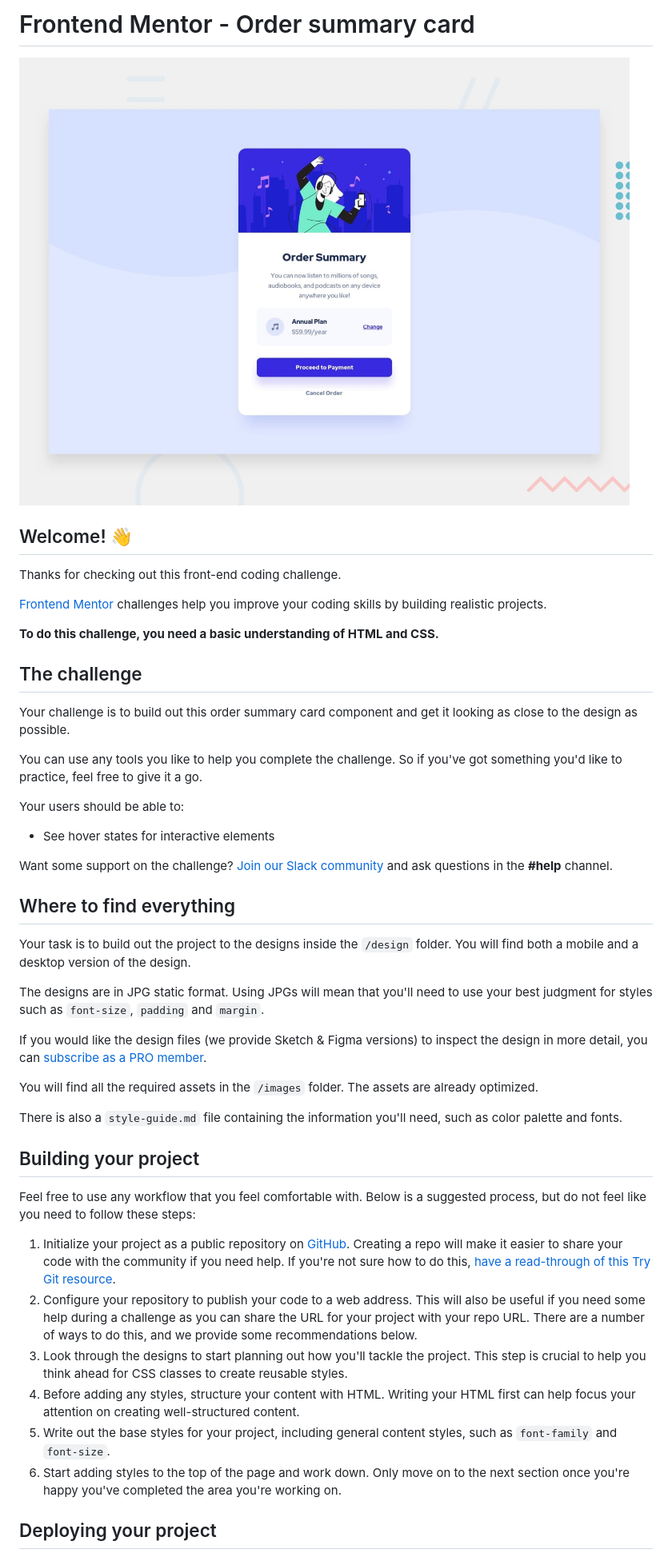
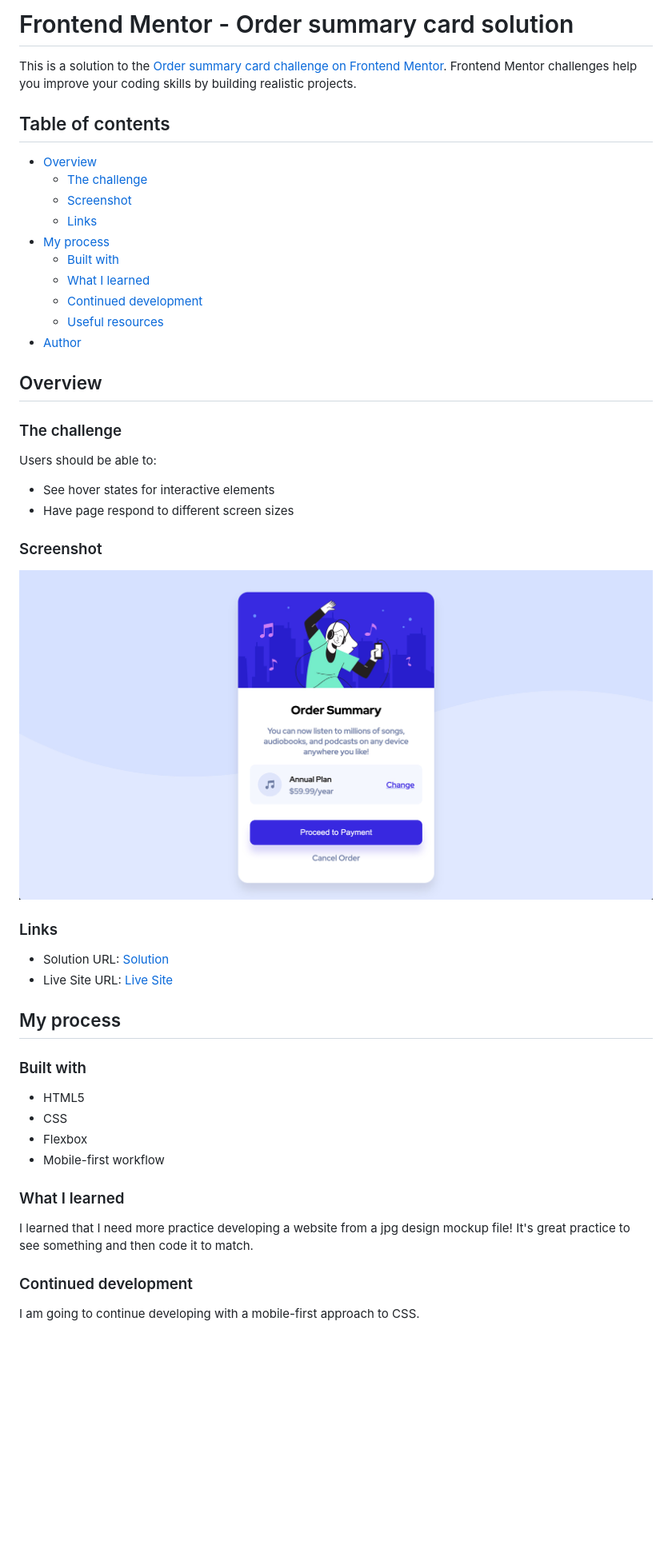
Before and after one commit to chriskorsak/order-summary-component-main, a Markdown page: README.md, the part around the change printed below. Shown: that part at 80% size. Drawn GitHub-style; pictures changed too: dist/images/project-screenshot.jpg (added); blank space fills up the shorter version.

Commit message:
update readme, delete readme template. add project screenshot for readme.

```diff
--- a/README.md
+++ b/README.md
@@ -1,49 +1,52 @@
-# Frontend Mentor - Order summary card
+# Frontend Mentor - Order summary card solution
 
-![Design preview for the Order summary card coding challenge](./design/desktop-preview.jpg)
+This is a solution to the [Order summary card challenge on Frontend Mentor](https://www.frontendmentor.io/challenges/order-summary-component-QlPmajDUj). Frontend Mentor challenges help you improve your coding skills by building realistic projects.
 
-## Welcome! 👋
+## Table of contents
 
-Thanks for checking out this front-end coding challenge.
+- [Overview](#overview)
+  - [The challenge](#the-challenge)
+  - [Screenshot](#screenshot)
+  - [Links](#links)
+- [My process](#my-process)
+  - [Built with](#built-with)
+  - [What I learned](#what-i-learned)
+  - [Continued development](#continued-development)
+  - [Useful resources](#useful-resources)
+- [Author](#author)
 
-[Frontend Mentor](https://www.frontendmentor.io) challenges help you improve your coding skills by building realistic projects.
+## Overview
 
-**To do this challenge, you need a basic understanding of HTML and CSS.**
+### The challenge
 
-## The challenge
-
-Your challenge is to build out this order summary card component and get it looking as close to the design as possible.
-
-You can use any tools you like to help you complete the challenge. So if you've got something you'd like to practice, feel free to give it a go.
-
-Your users should be able to:
+Users should be able to:
 
 - See hover states for interactive elements
+- Have page respond to different screen sizes
 
-Want some support on the challenge? [Join our Slack community](https://www.frontendmentor.io/slack) and ask questions in the **#help** channel.
+### Screenshot
 
-## Where to find everything
+![](dist/images/project-screenshot.jpg)
 
-Your task is to build out the project to the designs inside the `/design` folder. You will find both a mobile and a desktop version of the design.
+### Links
 
-The designs are in JPG static format. Using JPGs will mean that you'll need to use your best judgment for styles such as `font-size`, `padding` and `margin`.
+- Solution URL: [Solution](https://www.frontendmentor.io/solutions/order-summary-component-used-flexbox-deployed-with-npm-ghpages-Ych84vvvz)
+- Live Site URL: [Live Site](https://chriskorsak.github.io/order-summary-component-main/)
 
-If you would like the design files (we provide Sketch & Figma versions) to inspect the design in more detail, you can [subscribe as a PRO member](https://www.frontendmentor.io/pro).
+## My process
 
-You will find all the required assets in the `/images` folder. The assets are already optimized.
+### Built with
 
-There is also a `style-guide.md` file containing the information you'll need, such as color palette and fonts.
+- HTML5
+- CSS
+- Flexbox
+- Mobile-first workflow
 
-## Building your project
+### What I learned
 
-Feel free to use any workflow that you feel comfortable with. Below is a suggested process, but do not feel like you need to follow these steps:
+I learned that I need more practice developing a website from a jpg design mockup file! It's great practice to see something and then code it to match.
 
-1. Initialize your project as a public repository on [GitHub](https://github.com/). Creating a repo will make it easier to share your code with the community if you need help. If you're not sure how to do this, [have a read-through of this Try Git resource](https://try.github.io/).
-2. Configure your repository to publish your code to a web address. This will also be useful if you need some help during a challenge as you can share the URL for your project with your repo URL. There are a number of ways to do this, and we provide some recommendations below.
-3. Look through the designs to start planning out how you'll tackle the project. This step is crucial to help you think ahead for CSS classes to create reusable styles.
-4. Before adding any styles, structure your content with HTML. Writing your HTML first can help focus your attention on creating well-structured content.
-5. Write out the base styles for your project, including general content styles, such as `font-family` and `font-size`.
-6. Start adding styles to the top of the page and work down. Only move on to the next section once you're happy you've completed the area you're working on.
+### Continued development
 
-## Deploying your project
+I am going to continue developing with a mobile-first approach to CSS.
 
```
Also changed, not shown: other parts of README.md (+6 -39 lines), README-template.md (deleted, +0 -110 lines).
